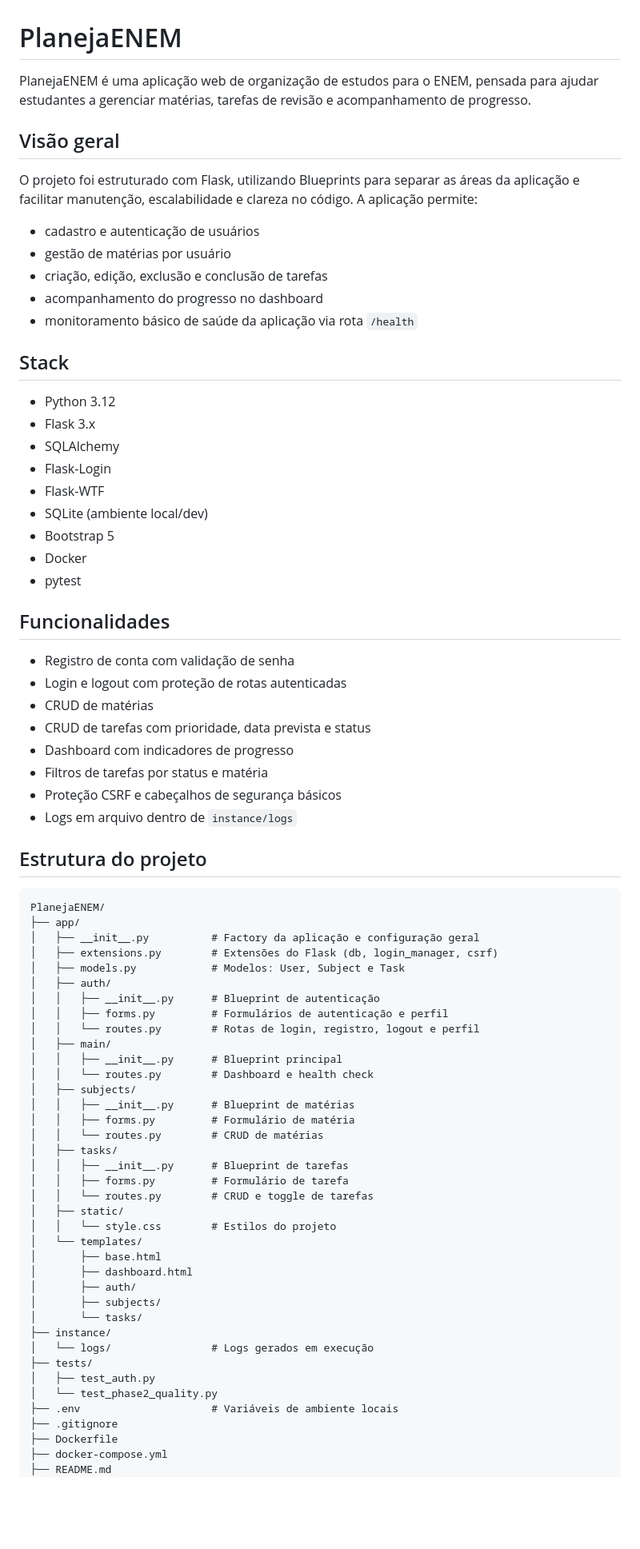
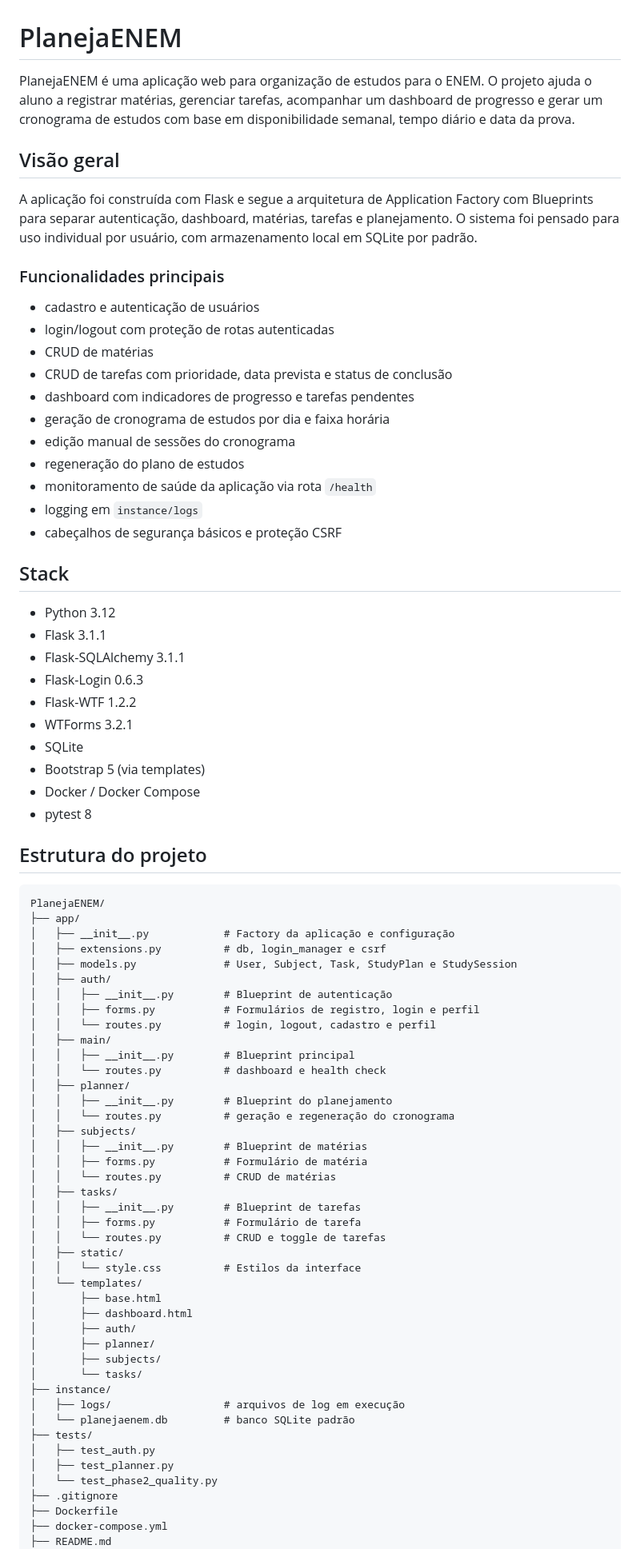
Before and after one commit to YuriAlvvvss/PlanejaENEM, a Markdown page: README.md, the part around one of its changes. Shown at 80% size. Drawn GitHub-style; blank space fills up the shorter version.

Commit message:
atualização README

````diff
--- a/README.md
+++ b/README.md
@@ -1,77 +1,80 @@
 # PlanejaENEM
 
-PlanejaENEM é uma aplicação web de organização de estudos para o ENEM, pensada para ajudar estudantes a gerenciar matérias, tarefas de revisão e acompanhamento de progresso.
+PlanejaENEM é uma aplicação web para organização de estudos para o ENEM. O projeto ajuda o aluno a registrar matérias, gerenciar tarefas, acompanhar um dashboard de progresso e gerar um cronograma de estudos com base em disponibilidade semanal, tempo diário e data da prova.
 
 ## Visão geral
 
-O projeto foi estruturado com Flask, utilizando Blueprints para separar as áreas da aplicação e facilitar manutenção, escalabilidade e clareza no código. A aplicação permite:
+A aplicação foi construída com Flask e segue a arquitetura de Application Factory com Blueprints para separar autenticação, dashboard, matérias, tarefas e planejamento. O sistema foi pensado para uso individual por usuário, com armazenamento local em SQLite por padrão.
+
+### Funcionalidades principais
 
 - cadastro e autenticação de usuários
-- gestão de matérias por usuário
-- criação, edição, exclusão e conclusão de tarefas
-- acompanhamento do progresso no dashboard
-- monitoramento básico de saúde da aplicação via rota `/health`
+- login/logout com proteção de rotas autenticadas
+- CRUD de matérias
+- CRUD de tarefas com prioridade, data prevista e status de conclusão
+- dashboard com indicadores de progresso e tarefas pendentes
+- geração de cronograma de estudos por dia e faixa horária
+- edição manual de sessões do cronograma
+- regeneração do plano de estudos
+- monitoramento de saúde da aplicação via rota `/health`
+- logging em `instance/logs`
+- cabeçalhos de segurança básicos e proteção CSRF
 
 ## Stack
 
 - Python 3.12
-- Flask 3.x
-- SQLAlchemy
-- Flask-Login
-- Flask-WTF
-- SQLite (ambiente local/dev)
-- Bootstrap 5
-- Docker
-- pytest
-
-## Funcionalidades
-
-- Registro de conta com validação de senha
-- Login e logout com proteção de rotas autenticadas
-- CRUD de matérias
-- CRUD de tarefas com prioridade, data prevista e status
-- Dashboard com indicadores de progresso
-- Filtros de tarefas por status e matéria
-- Proteção CSRF e cabeçalhos de segurança básicos
-- Logs em arquivo dentro de `instance/logs`
+- Flask 3.1.1
+- Flask-SQLAlchemy 3.1.1
+- Flask-Login 0.6.3
+- Flask-WTF 1.2.2
+- WTForms 3.2.1
+- SQLite
+- Bootstrap 5 (via templates)
+- Docker / Docker Compose
+- pytest 8
 
 ## Estrutura do projeto
 
 ```text
 PlanejaENEM/
 ├── app/
-│   ├── __init__.py          # Factory da aplicação e configuração geral
-│   ├── extensions.py        # Extensões do Flask (db, login_manager, csrf)
-│   ├── models.py            # Modelos: User, Subject e Task
+│   ├── __init__.py            # Factory da aplicação e configuração
+│   ├── extensions.py          # db, login_manager e csrf
+│   ├── models.py              # User, Subject, Task, StudyPlan e StudySession
 │   ├── auth/
-│   │   ├── __init__.py      # Blueprint de autenticação
-│   │   ├── forms.py         # Formulários de autenticação e perfil
-│   │   └── routes.py        # Rotas de login, registro, logout e perfil
+│   │   ├── __init__.py        # Blueprint de autenticação
+│   │   ├── forms.py           # Formulários de registro, login e perfil
+│   │   └── routes.py          # login, logout, cadastro e perfil
 │   ├── main/
-│   │   ├── __init__.py      # Blueprint principal
-│   │   └── routes.py        # Dashboard e health check
+│   │   ├── __init__.py        # Blueprint principal
+│   │   └── routes.py          # dashboard e health check
+│   ├── planner/
+│   │   ├── __init__.py        # Blueprint do planejamento
+│   │   └── routes.py          # geração e regeneração do cronograma
 │   ├── subjects/
-│   │   ├── __init__.py      # Blueprint de matérias
-│   │   ├── forms.py         # Formulário de matéria
-│   │   └── routes.py        # CRUD de matérias
+│   │   ├── __init__.py        # Blueprint de matérias
+│   │   ├── forms.py           # Formulário de matéria
+│   │   └── routes.py          # CRUD de matérias
 │   ├── tasks/
-│   │   ├── __init__.py      # Blueprint de tarefas
-│   │   ├── forms.py         # Formulário de tarefa
-│   │   └── routes.py        # CRUD e toggle de tarefas
+│   │   ├── __init__.py        # Blueprint de tarefas
+│   │   ├── forms.py           # Formulário de tarefa
+│   │   └── routes.py          # CRUD e toggle de tarefas
 │   ├── static/
-│   │   └── style.css        # Estilos do projeto
+│   │   └── style.css          # Estilos da interface
 │   └── templates/
 │       ├── base.html
 │       ├── dashboard.html
 │       ├── auth/
+│       ├── planner/
 │       ├── subjects/
 │       └── tasks/
 ├── instance/
-│   └── logs/                # Logs gerados em execução
+│   ├── logs/                  # arquivos de log em execução
+│   └── planejaenem.db         # banco SQLite padrão
 ├── tests/
 │   ├── test_auth.py
+│   ├── test_planner.py
 │   └── test_phase2_quality.py
-├── .env                     # Variáveis de ambiente locais
 ├── .gitignore
 ├── Dockerfile
 ├── docker-compose.yml
````
Also changed, not shown: other parts of README.md (+34 -37 lines).
